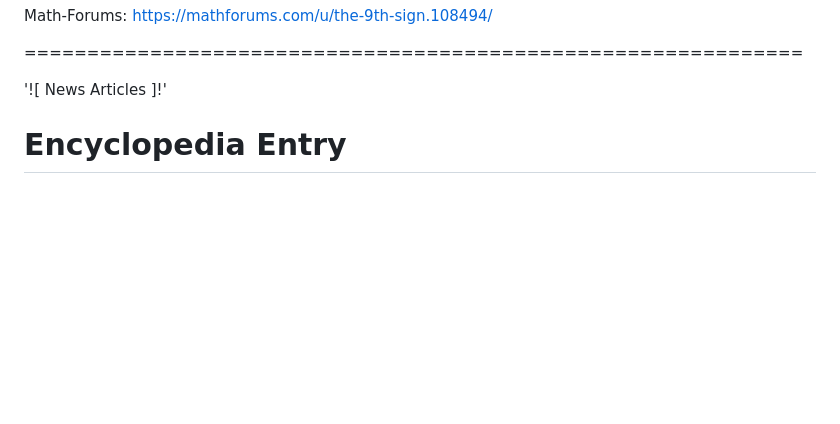
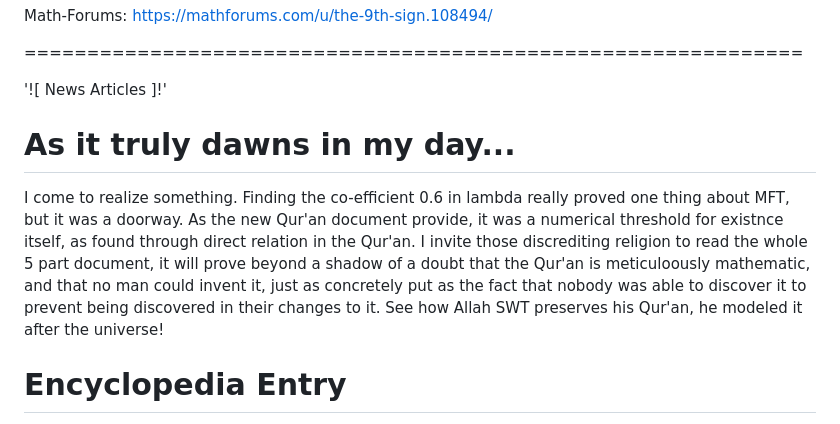
Before and after one commit to Matthew-Pidlysny/Empirinometry, a Markdown page: README.md, the part around the change. GitHub-like rendering; blank space fills up the shorter version.

Commit message:
Update README with reflection on Qur'an and mathematics
Added a personal reflection on the significance of the Qur'an and its mathematical aspects.

```diff
--- a/README.md
+++ b/README.md
@@ -48,6 +48,13 @@ Math-Forums:  https://mathforums.com/u/the-9th-sign.108494/
 ==============================================================
 
 '![ News Articles ]!'
+
+#  As it truly dawns in my day...
+
+I come to realize something.  Finding the co-efficient 0.6 in lambda really proved one thing about MFT, but it was a doorway.  As the new Qur'an document provide, it was a
+numerical threshold for existnce itself, as found through direct relation in the Qur'an.  I invite those discrediting religion to read the whole 5 part document, it will
+prove beyond a shadow of a doubt that the Qur'an is meticuloously mathematic, and that no man could invent it, just as concretely put as the fact that nobody was able to
+discover it to prevent being discovered in their changes to it.  See how Allah SWT preserves his Qur'an, he modeled it after the universe!
 
 # Encyclopedia Entry
 
```
